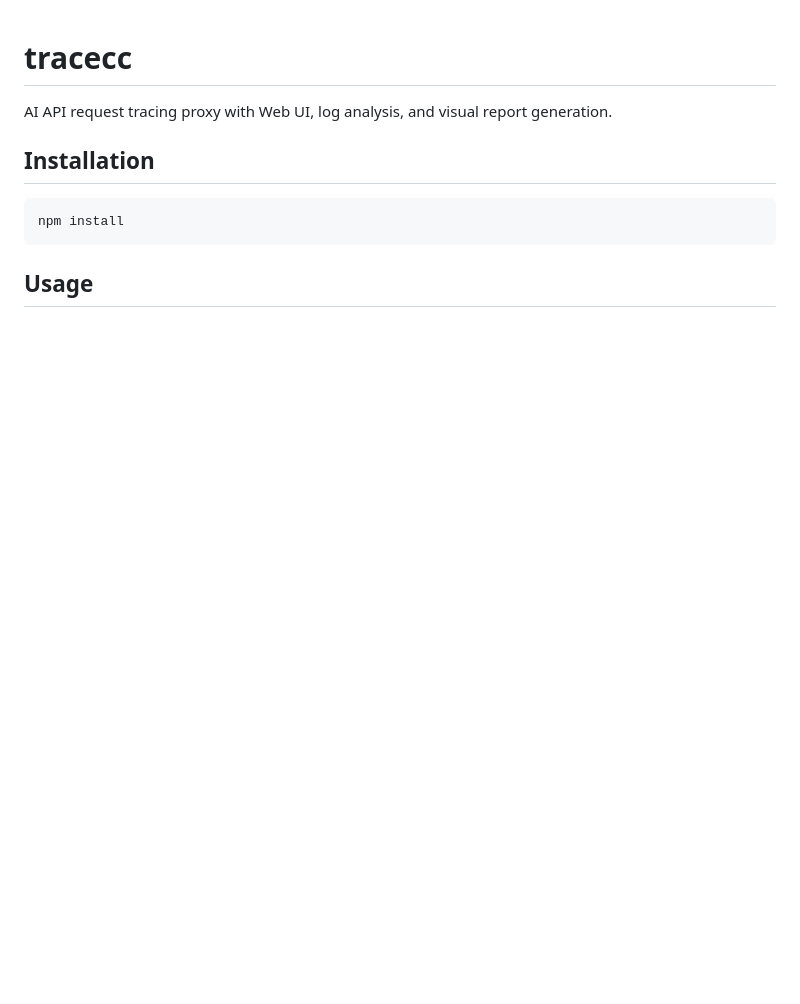
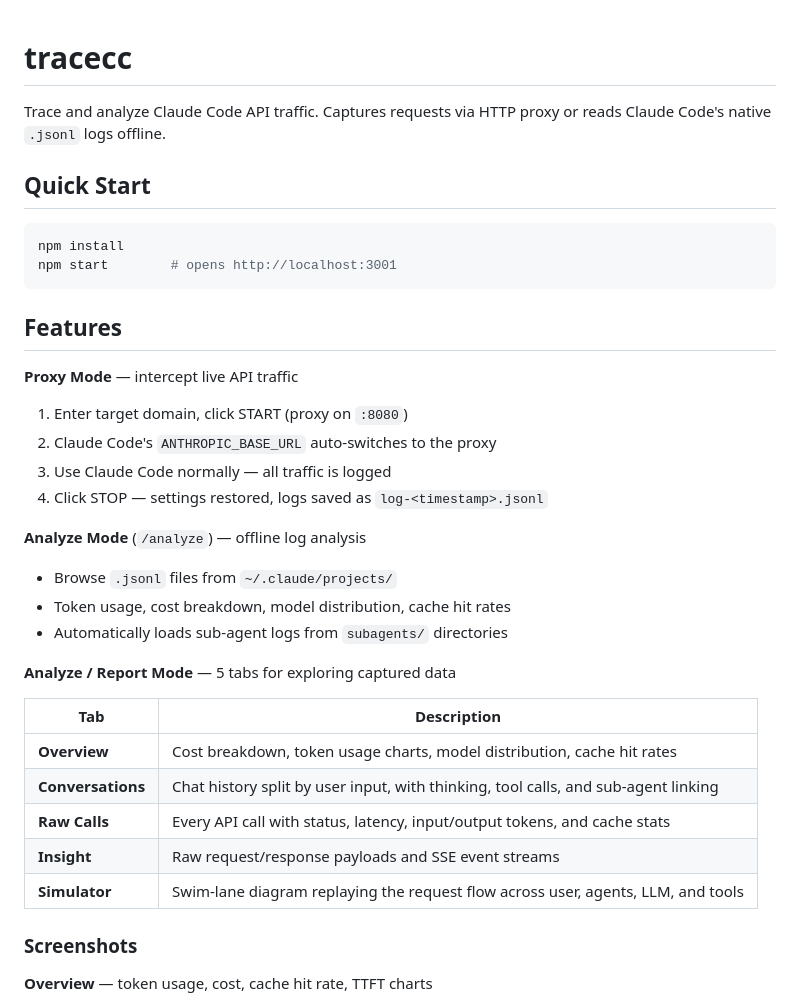
Before and after one commit to winterfx/tracecc, a Markdown page: README.md, the part around one of its changes. Rendered like a GitHub page; blank space fills up the shorter version.

````diff
--- a/README.md
+++ b/README.md
@@ -1,11 +1,40 @@
 # tracecc
 
-AI API request tracing proxy with Web UI, log analysis, and visual report generation.
+Trace and analyze Claude Code API traffic. Captures requests via HTTP proxy or reads Claude Code's native `.jsonl` logs offline.
 
-## Installation
+## Quick Start
 
 ```bash
 npm install
+npm start        # opens http://localhost:3001
 ```
 
-## Usage
+## Features
+
+**Proxy Mode** — intercept live API traffic
+
+1. Enter target domain, click START (proxy on `:8080`)
+2. Claude Code's `ANTHROPIC_BASE_URL` auto-switches to the proxy
+3. Use Claude Code normally — all traffic is logged
+4. Click STOP — settings restored, logs saved as `log-<timestamp>.jsonl`
+
+**Analyze Mode** (`/analyze`) — offline log analysis
+
+- Browse `.jsonl` files from `~/.claude/projects/`
+- Token usage, cost breakdown, model distribution, cache hit rates
+- Automatically loads sub-agent logs from `subagents/` directories
+
+**Analyze / Report Mode** — 5 tabs for exploring captured data
+
+| Tab | Description |
+|-----|-------------|
+| **Overview** | Cost breakdown, token usage charts, model distribution, cache hit rates |
+| **Conversations** | Chat history split by user input, with thinking, tool calls, and sub-agent linking |
+| **Raw Calls** | Every API call with status, latency, input/output tokens, and cache stats |
+| **Insight** | Raw request/response payloads and SSE event streams |
+| **Simulator** | Swim-lane diagram replaying the request flow across user, agents, LLM, and tools |
+
+### Screenshots
+
+**Overview** — token usage, cost, cache hit rate, TTFT charts
+
````
Also changed, not shown: other parts of README.md (+29 -54 lines), docs/conversations.png (added), docs/insight.png (added), docs/overview.png (added), docs/raw-calls.png (added), docs/simulator.png (added), 6 other files.
